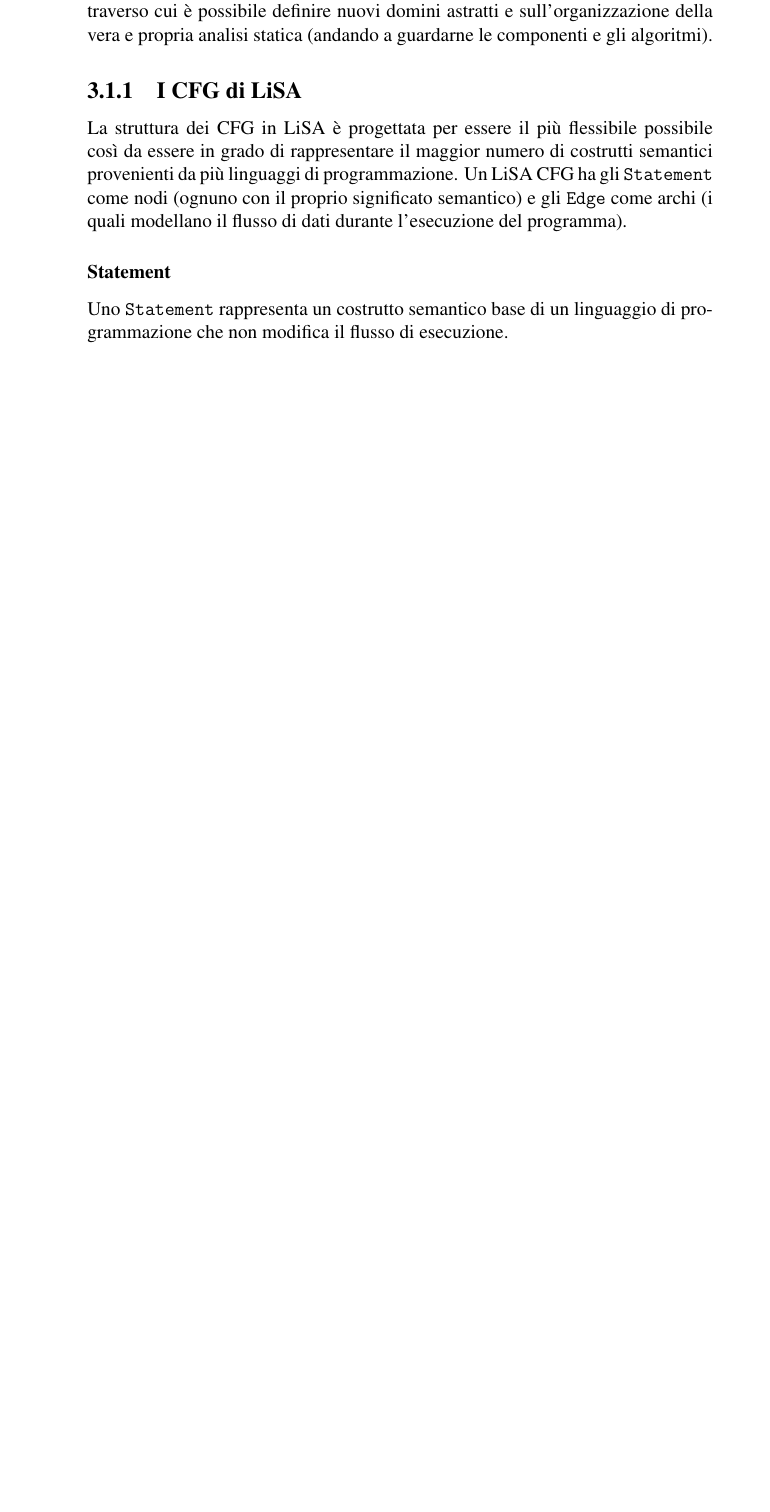
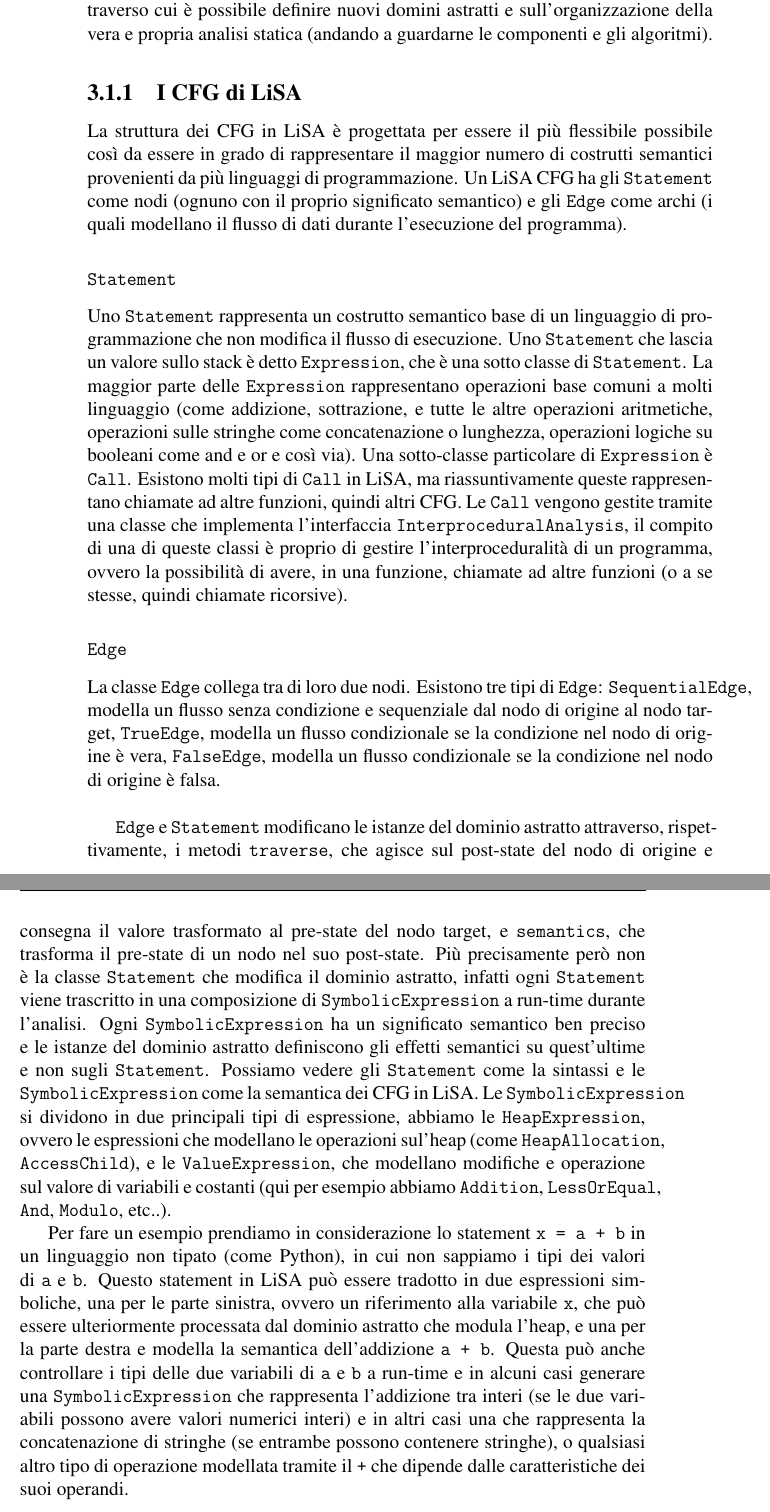
Before and after one commit to matteboro/tesi, a LaTeX thesis (Tesi.tex, which reads Capitoli/LiSA.tex): part of page 35 of 45 before the commit and two parts of pages 35 and 36 of 45 after it, the two joined at a grey line, cut so that both start at the same text, the shorter picture padded with empty space. Compiled offline with pdfLaTeX.

Commit message:
Updates from Overleaf

```diff
--- a/Capitoli/LiSA.tex
+++ b/Capitoli/LiSA.tex
@@ -14,8 +14,17 @@
 \subsection{I CFG di LiSA}
 La struttura dei CFG in LiSA è progettata per essere il più flessibile possibile così da essere in grado di rappresentare il maggior numero di costrutti semantici provenienti da più linguaggi di programmazione. Un LiSA CFG ha gli \texttt{Statement} come nodi (ognuno con il proprio significato semantico) e gli \texttt{Edge} come archi (i quali modellano il flusso di dati durante l'esecuzione del programma).
 
-\subsubsection{Statement}
-Uno \texttt{Statement} rappresenta un costrutto semantico base di un linguaggio di programmazione che non modifica il flusso di esecuzione.
+\subsubsection{\texttt{Statement}}
+Uno \texttt{Statement} rappresenta un costrutto semantico base di un linguaggio di programmazione che non modifica il flusso di esecuzione. Uno \texttt{Statement} che lascia un valore sullo stack è detto \texttt{Expression}, che è una sotto classe di \texttt{Statement}. La maggior parte delle \texttt{Expression} rappresentano operazioni base comuni a molti linguaggio (come addizione, sottrazione, e tutte le altre operazioni aritmetiche, operazioni sulle stringhe come concatenazione o lunghezza, operazioni logiche su booleani come and e or e così via). Una sotto-classe particolare di \texttt{Expression} è \texttt{Call}. Esistono molti tipi di \texttt{Call} in LiSA, ma riassuntivamente queste rappresentano chiamate ad altre funzioni, quindi altri CFG. Le \texttt{Call} vengono gestite tramite una classe che implementa l'interfaccia \texttt{InterproceduralAnalysis}, il compito di una di queste classi è proprio di gestire l'interproceduralità di un programma, ovvero la possibilità di avere, in una funzione, chiamate ad altre funzioni (o a se stesse, quindi chiamate ricorsive).
+
+\subsubsection{\texttt{Edge}}
+La classe \texttt{Edge} collega tra di loro due nodi. Esistono tre tipi di \texttt{Edge}: \texttt{SequentialEdge}, modella un flusso senza condizione e sequenziale dal nodo di origine al nodo target, \texttt{TrueEdge}, modella un flusso condizionale se la condizione nel nodo di origine è vera, \texttt{FalseEdge}, modella un flusso condizionale se la condizione nel nodo di origine è falsa.
+\\
+
+\texttt{Edge} e \texttt{Statement} modificano le istanze del dominio astratto attraverso, rispettivamente, i metodi \texttt{traverse}, che agisce sul post-state del nodo di origine e consegna il valore trasformato al pre-state del nodo target, e \texttt{semantics}, che trasforma il pre-state di un nodo nel suo post-state. Più precisamente però non è la classe \texttt{Statement} che modifica il dominio astratto, infatti ogni \texttt{Statement} viene trascritto in una composizione di \texttt{SymbolicExpression} a run-time durante l'analisi. Ogni \texttt{SymbolicExpression} ha un significato semantico ben preciso e le istanze del dominio astratto definiscono gli effetti semantici su quest'ultime e non sugli \texttt{Statement}. Possiamo vedere gli \texttt{Statement} come la sintassi e le \texttt{SymbolicExpression} come la semantica dei CFG in LiSA. Le \texttt{SymbolicExpression} si dividono in due principali tipi di espressione, abbiamo le \texttt{HeapExpression}, ovvero le espressioni che modellano le operazioni sul'heap (come \texttt{HeapAllocation}, \texttt{AccessChild}), e le \texttt{ValueExpression}, che modellano modifiche e operazione sul valore di variabili e costanti (qui per esempio abbiamo \texttt{Addition}, \texttt{LessOrEqual}, \texttt{And}, \texttt{Modulo}, etc..).
+
+
+Per fare un esempio prendiamo in considerazione lo statement \texttt{x = a + b} in un linguaggio non tipato (come Python), in cui non sappiamo i tipi dei valori di \texttt{a} e \texttt{b}. Questo statement in LiSA può essere tradotto in due espressioni simboliche, una per le parte sinistra, ovvero un riferimento alla variabile \texttt{x}, che può essere ulteriormente processata dal dominio astratto che modula l'heap, e una per la parte destra e modella la semantica dell'addizione \texttt{a + b}. Questa può anche controllare i tipi delle due variabili di \texttt{a} e \texttt{b} a run-time e in alcuni casi generare una \texttt{SymbolicExpression} che rappresenta l'addizione tra interi (se le due variabili possono avere valori numerici interi) e in altri casi una che rappresenta la concatenazione di stringhe (se entrambe possono contenere stringhe), o qualsiasi altro tipo di operazione modellata tramite il \texttt{+} che dipende dalle caratteristiche dei suoi operandi.
 
 \begin{figure}
     \centering
```
Also changed, not shown: Capitoli/LiSA.tex (2 more changed lines).
